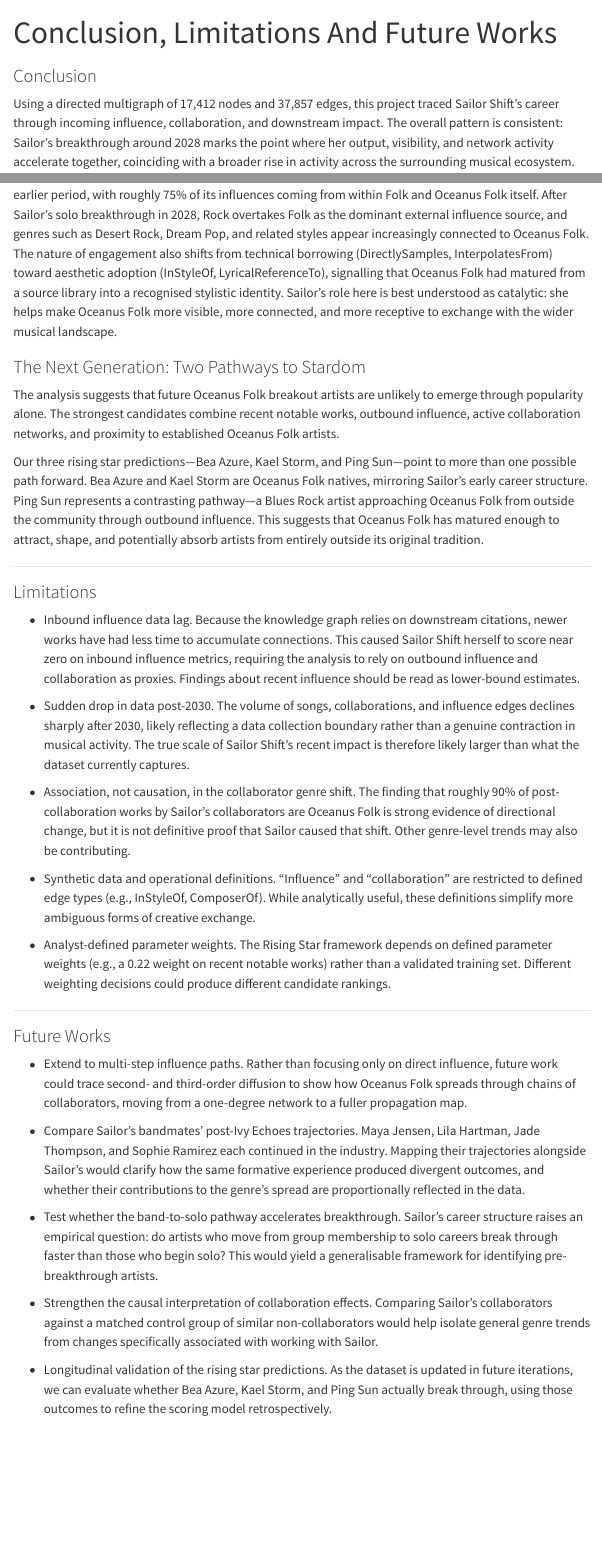
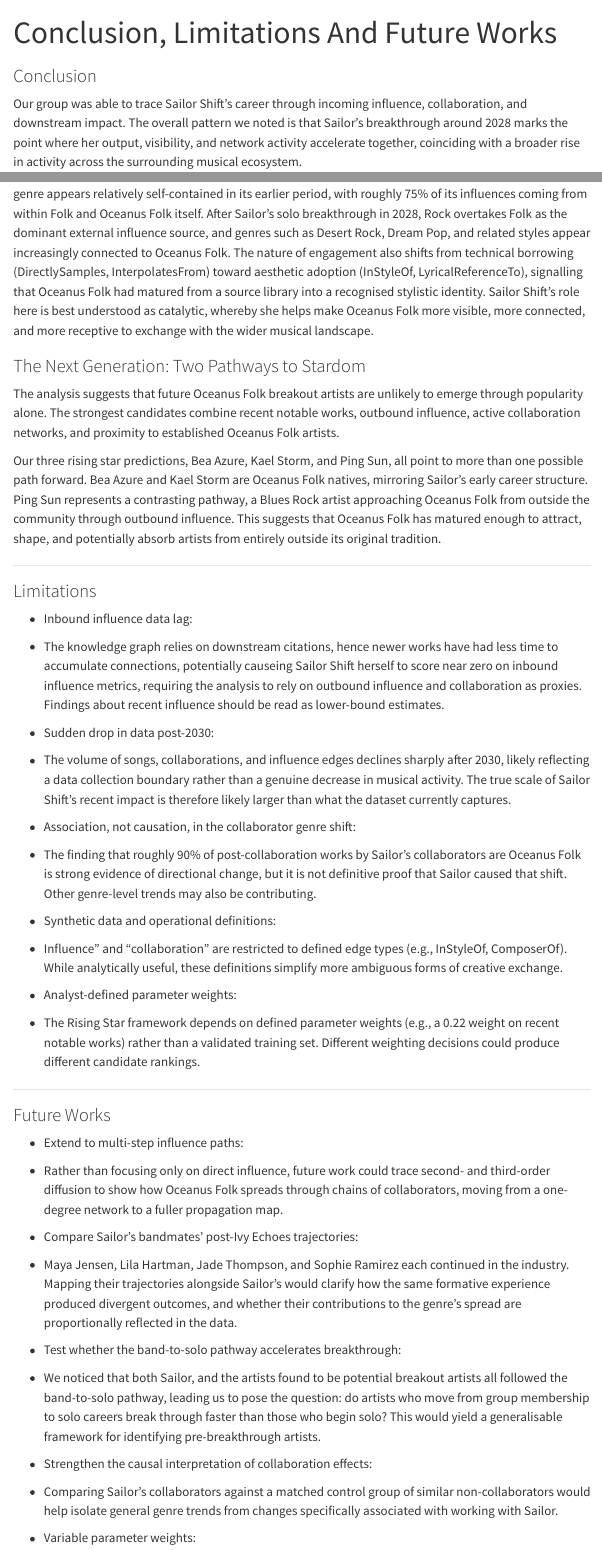
Before and after one commit to ac080/IS428_powerpuffs, a Quarto document (conclusion.qmd): the page in a window 1100 px wide, from its top, and a second part further down, joined at a grey line. Rendered offline with R 4.5, knitr and Pandoc in place of Quarto, with nearby package versions; menus at the side of the page are left out.

Commit message:
updated index and conclusion
edited the phrasing of the text in the 2 files.

```diff
--- a/conclusion.qmd
+++ b/conclusion.qmd
@@ -5,5 +5,5 @@ format: html
 
 ### Conclusion
 
-Using a directed multigraph of 17,412 nodes and 37,857 edges, this project traced Sailor Shift's career through incoming influence, collaboration, and downstream impact. The overall pattern is consistent: Sailor’s breakthrough around 2028 marks the point where her output, visibility, and network activity accelerate together, coinciding with a broader rise in activity across the surrounding musical ecosystem.
+Our group was able to trace Sailor Shift’s career through incoming influence, collaboration, and downstream impact. The overall pattern we noted is that Sailor’s breakthrough around 2028 marks the point where her output, visibility, and network activity accelerate together, coinciding with a broader rise in activity across the surrounding musical ecosystem.
 
@@ -17 +17,2 @@ Her collaborations appear to amplify this effect. Collaborators’ output shifts
 
+Oceanus Folk’s spread appears to unfold through distinct surges of outward engagement. Pre-2028, the genre appears relatively self-contained in its earlier period, with roughly 75% of its influences coming from within Folk and Oceanus Folk itself. After Sailor’s solo breakthrough in 2028, Rock overtakes Folk as the dominant external influence source, and genres such as Desert Rock, Dream Pop, and related styles appear increasingly connected to Oceanus Folk. The nature of engagement also shifts from technical borrowing (DirectlySamples, InterpolatesFrom) toward aesthetic adoption (InStyleOf, LyricalReferenceTo), signalling that Oceanus Folk had matured from a source library into a recognised stylistic identity. Sailor Shift’s role here is best understood as catalytic, whereby she helps make Oceanus Folk more visible, more connected, and more receptive to exchange with the wider musical landscape.
@@ -21,32 +21,41 @@ Oceanus Folk’s spread was neither purely gradual nor inevitable. It appears to
 
 The analysis suggests that future Oceanus Folk breakout artists are unlikely to emerge through popularity alone. The strongest candidates combine recent notable works, outbound influence, active collaboration networks, and proximity to established Oceanus Folk artists.
 
-Our three rising star predictions—Bea Azure, Kael Storm, and Ping Sun—point to more than one possible path forward. Bea Azure and Kael Storm are Oceanus Folk natives, mirroring Sailor's early career structure. Ping Sun represents a contrasting pathway—a Blues Rock artist approaching Oceanus Folk from outside the community through outbound influence. This suggests that Oceanus Folk has matured enough to attract, shape, and potentially absorb artists from entirely outside its original tradition.
+Our three rising star predictions, Bea Azure, Kael Storm, and Ping Sun, all point to more than one possible path forward. Bea Azure and Kael Storm are Oceanus Folk natives, mirroring Sailor's early career structure. Ping Sun represents a contrasting pathway, a Blues Rock artist approaching Oceanus Folk from outside the community through outbound influence. This suggests that Oceanus Folk has matured enough to attract, shape, and potentially absorb artists from entirely outside its original tradition.
 
 ---
 
 ### Limitations
 
-- Inbound influence data lag. Because the knowledge graph relies on downstream citations, newer works have had less time to accumulate connections. This caused Sailor Shift herself to score near zero on inbound influence metrics, requiring the analysis to rely on outbound influence and collaboration as proxies. Findings about recent influence should be read as lower-bound estimates.
+- Inbound influence data lag:
+- The knowledge graph relies on downstream citations, hence newer works have had less time to accumulate connections, potentially causeing Sailor Shift herself to score near zero on inbound influence metrics, requiring the analysis to rely on outbound influence and collaboration as proxies. Findings about recent influence should be read as lower-bound estimates.
 
-- Sudden drop in data post-2030. The volume of songs, collaborations, and influence edges declines sharply after 2030, likely reflecting a data collection boundary rather than a genuine contraction in musical activity. The true scale of Sailor Shift’s recent impact is therefore likely larger than what the dataset currently captures.
+- Sudden drop in data post-2030:
+- The volume of songs, collaborations, and influence edges declines sharply after 2030, likely reflecting a data collection boundary rather than a genuine decrease in musical activity. The true scale of Sailor Shift’s recent impact is therefore likely larger than what the dataset currently captures.
 
-- Association, not causation, in the collaborator genre shift. The finding that roughly 90% of post-collaboration works by Sailor’s collaborators are Oceanus Folk is strong evidence of directional change, but it is not definitive proof that Sailor caused that shift. Other genre-level trends may also be contributing.
+- Association, not causation, in the collaborator genre shift:
+- The finding that roughly 90% of post-collaboration works by Sailor’s collaborators are Oceanus Folk is strong evidence of directional change, but it is not definitive proof that Sailor caused that shift. Other genre-level trends may also be contributing.
 
-- Synthetic data and operational definitions. "Influence" and "collaboration" are restricted to defined edge types (e.g., InStyleOf, ComposerOf). While analytically useful, these definitions simplify more ambiguous forms of creative exchange.
+- Synthetic data and operational definitions:
+- Influence" and "collaboration" are restricted to defined edge types (e.g., InStyleOf, ComposerOf). While analytically useful, these definitions simplify more ambiguous forms of creative exchange.
 
-- Analyst-defined parameter weights. The Rising Star framework depends on defined parameter weights (e.g., a 0.22 weight on recent notable works) rather than a validated training set. Different weighting decisions could produce different candidate rankings.
+- Analyst-defined parameter weights:
+- The Rising Star framework depends on defined parameter weights (e.g., a 0.22 weight on recent notable works) rather than a validated training set. Different weighting decisions could produce different candidate rankings.
 
 ---
 
 ### Future Works
 
-- Extend to multi-step influence paths. Rather than focusing only on direct influence, future work could trace second- and third-order diffusion to show how Oceanus Folk spreads through chains of collaborators, moving from a one-degree network to a fuller propagation map.
+- Extend to multi-step influence paths:
+-  Rather than focusing only on direct influence, future work could trace second- and third-order diffusion to show how Oceanus Folk spreads through chains of collaborators, moving from a one-degree network to a fuller propagation map.
 
-- Compare Sailor’s bandmates’ post-Ivy Echoes trajectories. Maya Jensen, Lila Hartman, Jade Thompson, and Sophie Ramirez each continued in the industry. Mapping their trajectories alongside Sailor’s would clarify how the same formative experience produced divergent outcomes, and whether their contributions to the genre's spread are proportionally reflected in the data.
+- Compare Sailor’s bandmates’ post-Ivy Echoes trajectories:
+- Maya Jensen, Lila Hartman, Jade Thompson, and Sophie Ramirez each continued in the industry. Mapping their trajectories alongside Sailor’s would clarify how the same formative experience produced divergent outcomes, and whether their contributions to the genre's spread are proportionally reflected in the data.
 
-- Test whether the band-to-solo pathway accelerates breakthrough. Sailor’s career structure raises an empirical question: do artists who move from group membership to solo careers break through faster than those who begin solo? This would yield a generalisable framework for identifying pre-breakthrough artists.
+- Test whether the band-to-solo pathway accelerates breakthrough:
+- We noticed that both Sailor, and the artists found to be potential breakout artists all followed the band-to-solo pathway, leading us to pose the question: do artists who move from group membership to solo careers break through faster than those who begin solo? This would yield a generalisable framework for identifying pre-breakthrough artists.
 
-- Strengthen the causal interpretation of collaboration effects. Comparing Sailor’s collaborators against a matched control group of similar non-collaborators would help isolate general genre trends from changes specifically associated with working with Sailor.
+- Strengthen the causal interpretation of collaboration effects:
+-  Comparing Sailor’s collaborators against a matched control group of similar non-collaborators would help isolate general genre trends from changes specifically associated with working with Sailor.
 
-- Longitudinal validation of the rising star predictions. As the dataset is updated in future iterations, we can evaluate whether Bea Azure, Kael Storm, and Ping Sun actually break through, using those outcomes to refine the scoring model retrospectively.
+- Variable parameter weights:
```
Also changed, not shown: index.qmd (+1 -5 lines), conclusion.qmd (10 more changed lines), 3 other files.
